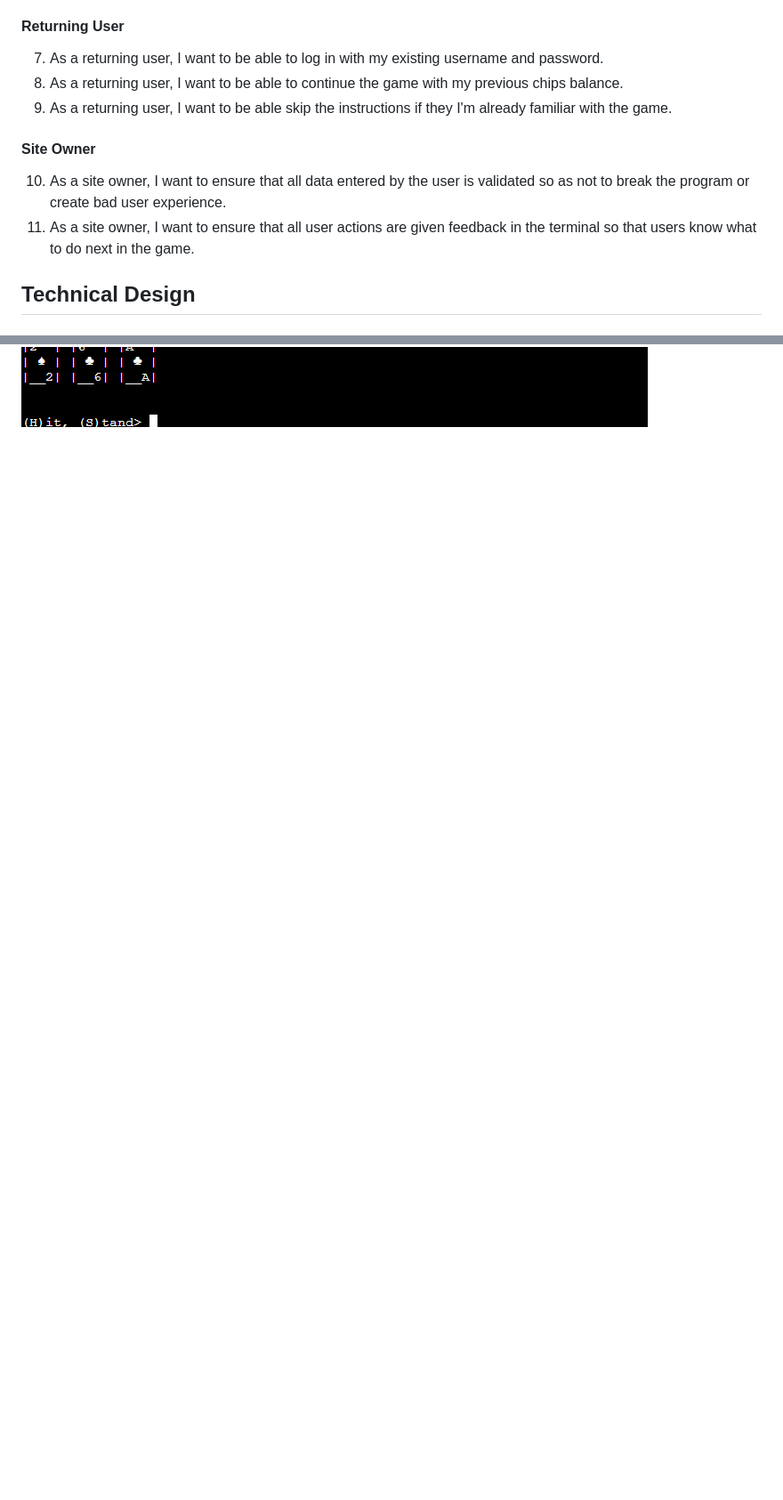
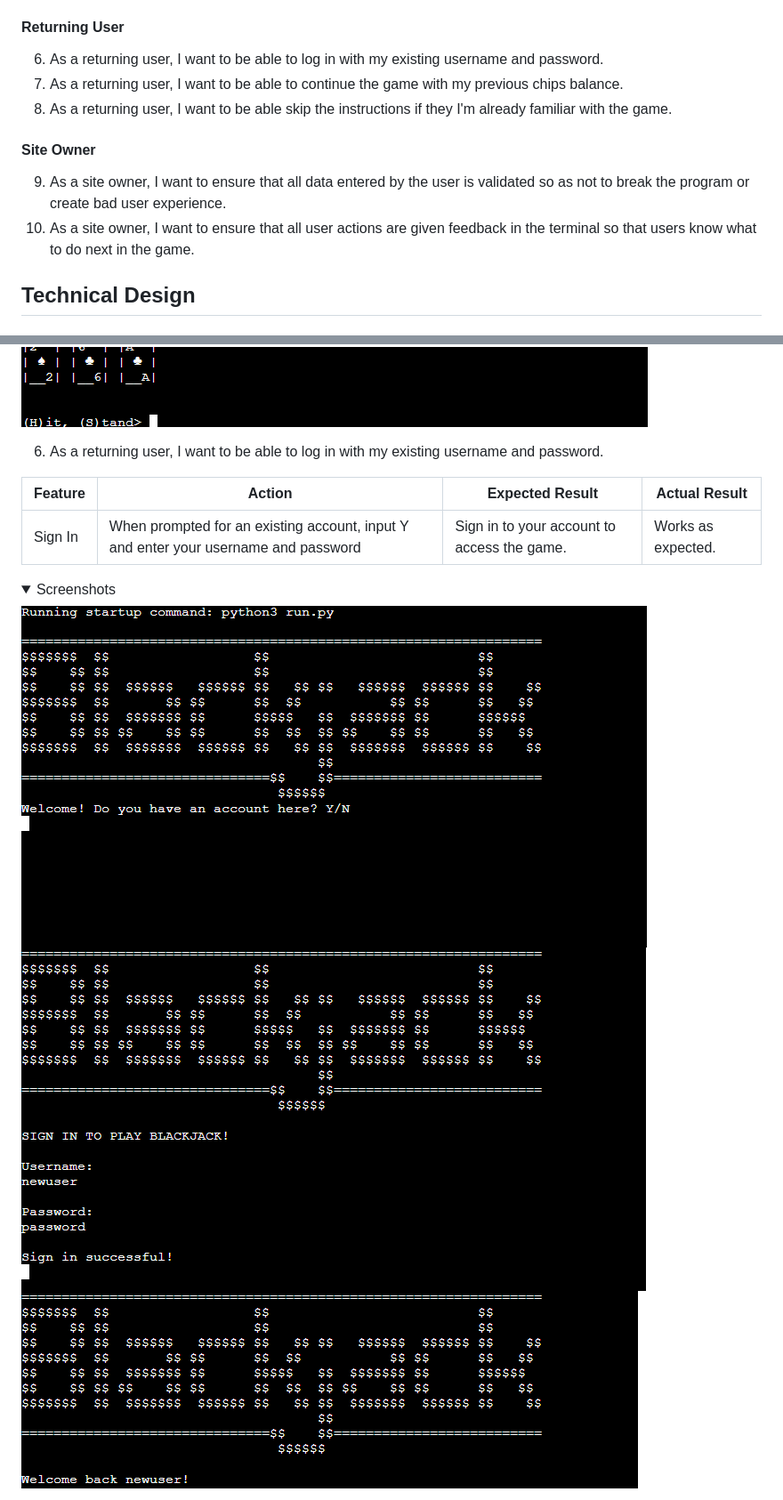
Before and after one commit to mykki92/Blackjack, a Markdown page: README.md, 2 parts joined by grey strips. Shown: that part at 89% size. GitHub-like rendering; pictures changed too: docs/user-stories/user-story-6-1.png (added), docs/user-stories/user-story-6-2.png (added), docs/user-stories/user-story-6-3.png (added); folded sections open; blank space fills up the shorter version.

Commit message:
Update user story testing in the readme file

```diff
--- a/README.md
+++ b/README.md
@@ -65,13 +65,13 @@ Blackjack, also known as 21, is a card game where players attempt to reach a sco
 5. As a first time user, I want the program to be responsive and provide clear progress and feedback through the steps of the game.
 
 #### Returning User
-7. As a returning user, I want to be able to log in with my existing username and password.
-8. As a returning user, I want to be able to continue the game with my previous chips balance.
-9. As a returning user, I want to be able skip the instructions if they I'm already familiar with the game.
+6. As a returning user, I want to be able to log in with my existing username and password.
+7. As a returning user, I want to be able to continue the game with my previous chips balance.
+8. As a returning user, I want to be able skip the instructions if they I'm already familiar with the game.
 
 #### Site Owner
-10. As a site owner, I want to ensure that all data entered by the user is validated so as not to break the program or create bad user experience.
-11. As a site owner, I want to ensure that all user actions are given feedback in the terminal so that users know what to do next in the game.
+9. As a site owner, I want to ensure that all data entered by the user is validated so as not to break the program or create bad user experience.
+10. As a site owner, I want to ensure that all user actions are given feedback in the terminal so that users know what to do next in the game.
 
 ## Technical Design
 ### Flowchart
@@ -260,3 +259,18 @@ Code institute's own Python Linter [pep8](https://pep8ci.herokuapp.com/) was use
     <img src="docs/user-stories/user-story-5-3.png" alt="A screenshot of dealer move feedback.">
     <img src="docs/user-stories/user-story-5-4.png" alt="A screenshot of game win feedback.">
     <img src="docs/user-stories/user-story-5-5.png" alt="A screenshot of card draw feedback.">
+</details>
+
+6. As a returning user, I want to be able to log in with my existing username and password.
+
+| **Feature** | **Action** | **Expected Result** | **Actual Result** |
+|-------------|------------|---------------------|-------------------|
+| Sign In | When prompted for an existing account, input Y and enter your username and password | Sign in to your account to access the game. | Works as expected. |
+
+<details>
+    <summary>Screenshots</summary>
+    <img src="docs/user-stories/user-story-6-1.png" alt="A screenshot of sign in prompt.">
+    <img src="docs/user-stories/user-story-6-2.png" alt="A screenshot of sign in details.">
+    <img src="docs/user-stories/user-story-6-3.png" alt="A screenshot of welcome message.">
+</details>
+
```
Also changed, not shown: other parts of README.md (+23 -3 lines), docs/user-stories/user-story-7-1.png (added), docs/user-stories/user-story-7-2.png (added), docs/user-stories/user-story-8-1.png (added), 1 other file.
